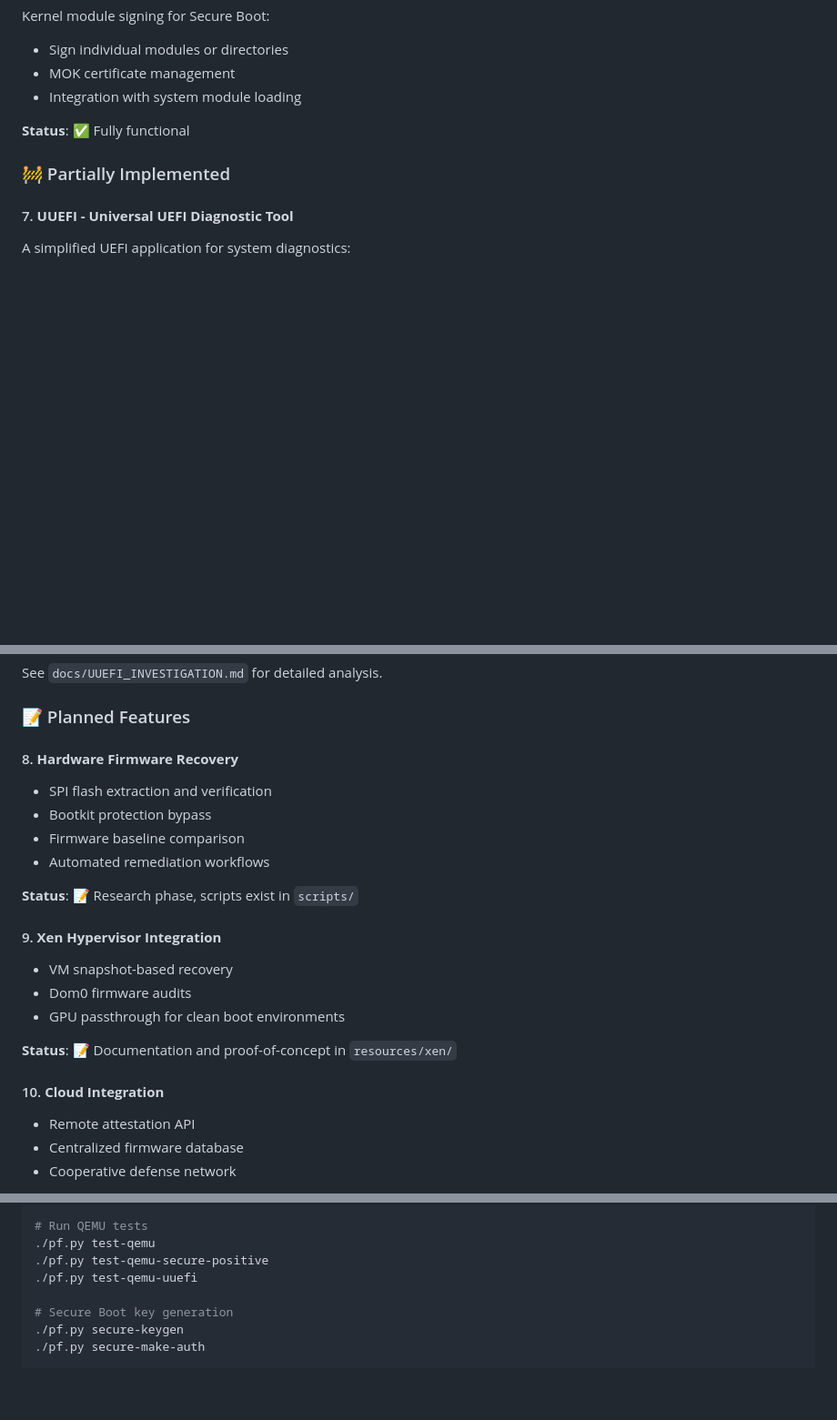
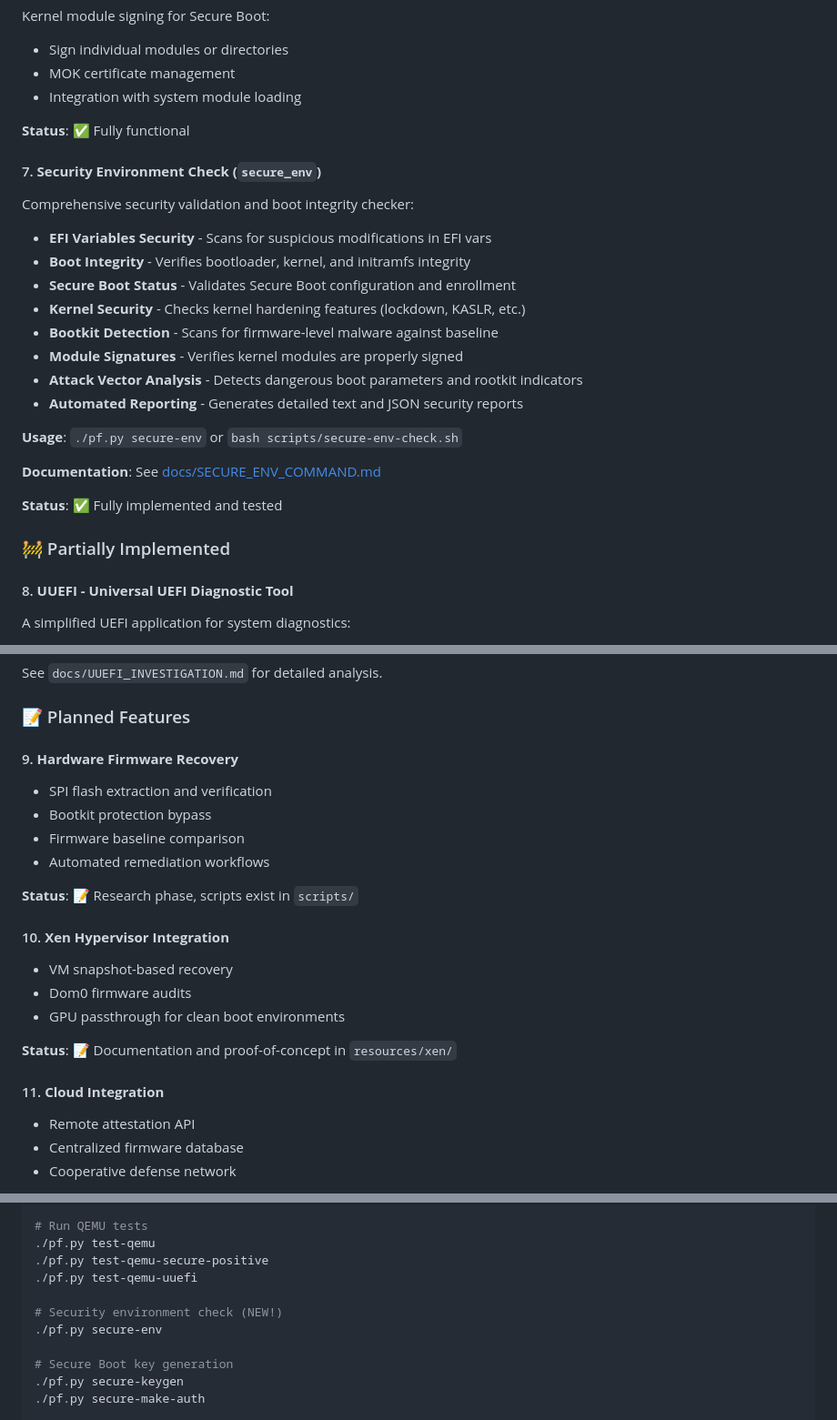
Before and after one commit to HyperionGray/PhoenixBoot, a Markdown page: README.md, 3 parts joined by grey strips. Shown at 91% size. Rendered like a GitHub page; blank space fills up the shorter version.

Commit message:
Update README with secure_env command documentation
Co-authored-by: P4X-ng <223870169+P4X-ng@users.noreply.github.com>

```diff
--- a/README.md
+++ b/README.md
@@ -112,9 +112,26 @@ Kernel module signing for Secure Boot:
 
 **Status**: ✅ Fully functional
 
+#### 7. **Security Environment Check (`secure_env`)**
+Comprehensive security validation and boot integrity checker:
+- **EFI Variables Security** - Scans for suspicious modifications in EFI vars
+- **Boot Integrity** - Verifies bootloader, kernel, and initramfs integrity
+- **Secure Boot Status** - Validates Secure Boot configuration and enrollment
+- **Kernel Security** - Checks kernel hardening features (lockdown, KASLR, etc.)
+- **Bootkit Detection** - Scans for firmware-level malware against baseline
+- **Module Signatures** - Verifies kernel modules are properly signed
+- **Attack Vector Analysis** - Detects dangerous boot parameters and rootkit indicators
+- **Automated Reporting** - Generates detailed text and JSON security reports
+
+**Usage**: `./pf.py secure-env` or `bash scripts/secure-env-check.sh`
+
+**Documentation**: See [docs/SECURE_ENV_COMMAND.md](docs/SECURE_ENV_COMMAND.md)
+
+**Status**: ✅ Fully implemented and tested
+
 ### 🚧 Partially Implemented
 
-#### 7. **UUEFI - Universal UEFI Diagnostic Tool**
+#### 8. **UUEFI - Universal UEFI Diagnostic Tool**
 A simplified UEFI application for system diagnostics:
 - Display firmware information
 - Show memory map
@@ -144,7 +161,7 @@ See `docs/UUEFI_INVESTIGATION.md` for detailed analysis.
 
 ### 📝 Planned Features
 
-#### 8. **Hardware Firmware Recovery**
+#### 9. **Hardware Firmware Recovery**
 - SPI flash extraction and verification
 - Bootkit protection bypass
 - Firmware baseline comparison
@@ -152,14 +169,14 @@ See `docs/UUEFI_INVESTIGATION.md` for detailed analysis.
 
 **Status**: 📝 Research phase, scripts exist in `scripts/`
 
-#### 9. **Xen Hypervisor Integration**
+#### 10. **Xen Hypervisor Integration**
 - VM snapshot-based recovery
 - Dom0 firmware audits
 - GPU passthrough for clean boot environments
 
 **Status**: 📝 Documentation and proof-of-concept in `resources/xen/`
 
-#### 10. **Cloud Integration**
+#### 11. **Cloud Integration**
 - Remote attestation API
 - Centralized firmware database
 - Cooperative defense network
@@ -200,6 +218,9 @@ PhoenixBoot now uses a streamlined `core.pf` that includes only the most essenti
 ./pf.py test-qemu
 ./pf.py test-qemu-secure-positive
 ./pf.py test-qemu-uuefi
+
+# Security environment check (NEW!)
+./pf.py secure-env
 
 # Secure Boot key generation
 ./pf.py secure-keygen
```
Also changed, not shown: other parts of README.md (+4 -0 lines).
